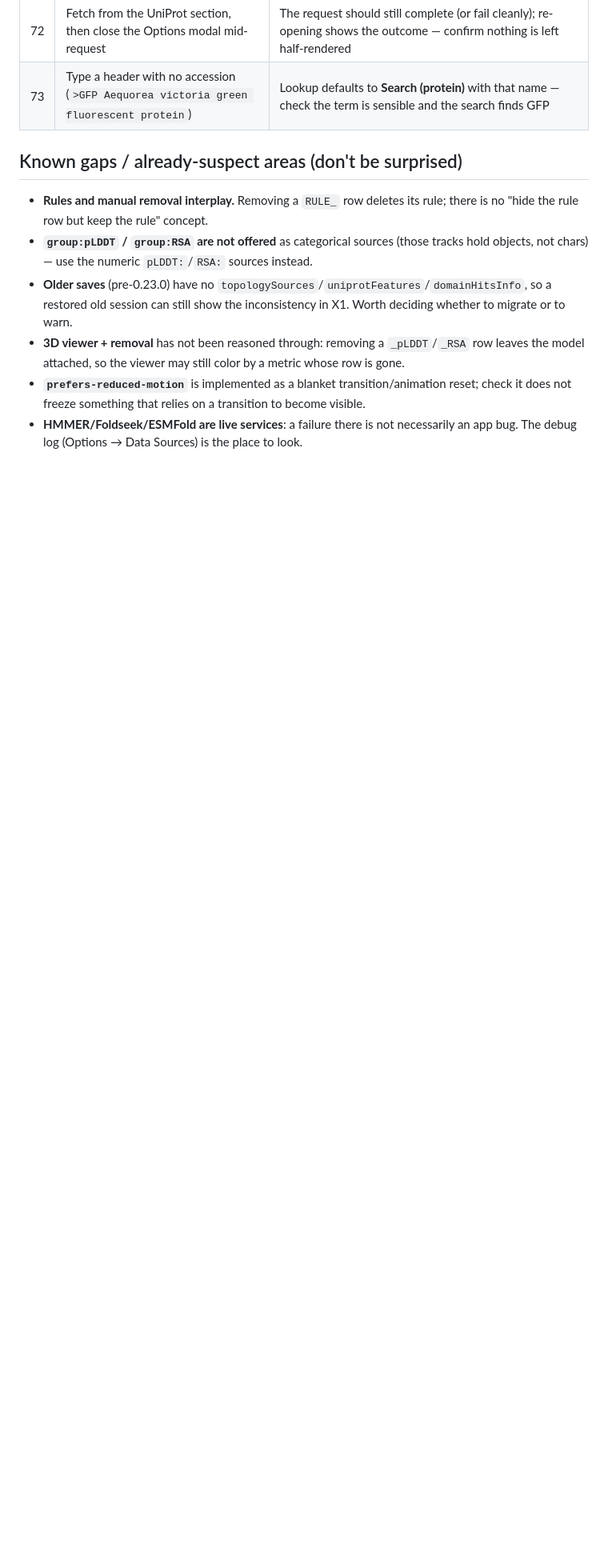
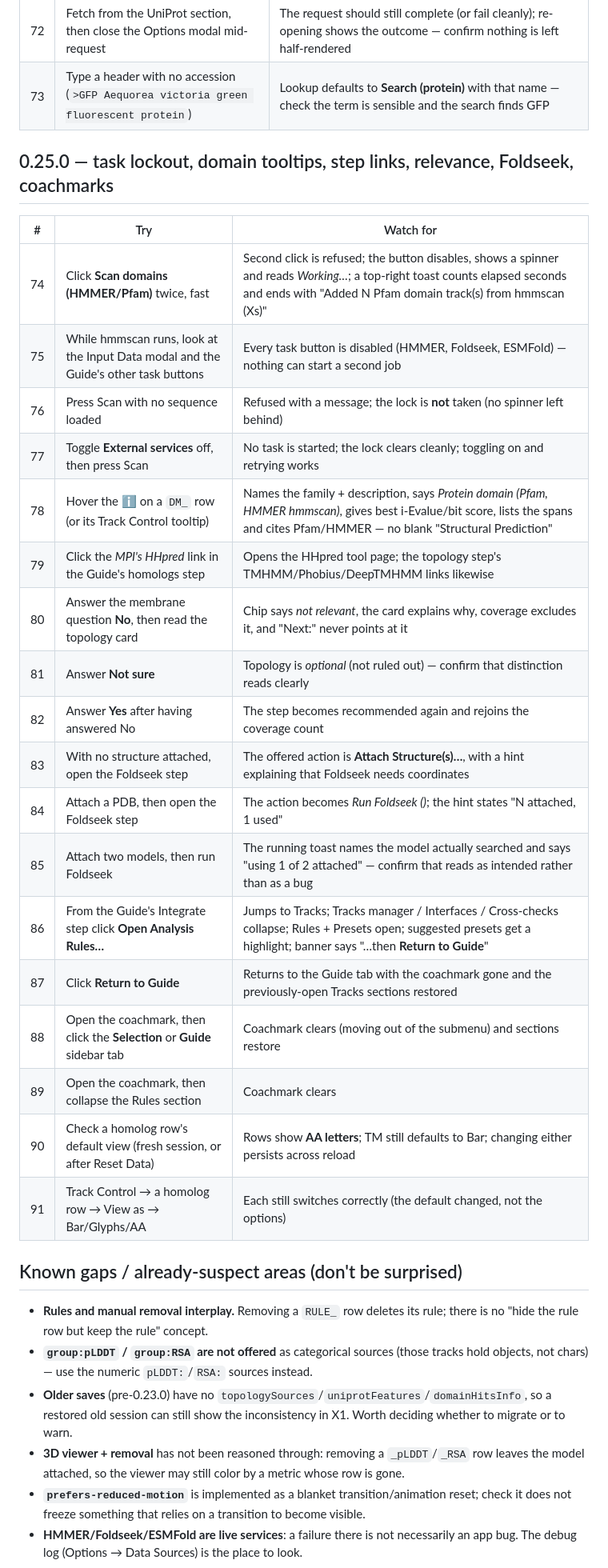
Before and after one commit to PipettingBeaver/Quick2DViewer, a Markdown page: QA_CHECKLIST.md, the part around one of its changes. Shown at 80% size. GitHub-like rendering; blank space fills up the shorter version.

Commit message:
QA checklist: items 74-91 for the 0.25.0 round

```diff
--- a/QA_CHECKLIST.md
+++ b/QA_CHECKLIST.md
@@ -148,6 +148,29 @@ EBI Search query for it was verified live: bare `GFP_AEQVI` → 1 hit (P42212) i
 | 72 | Fetch from the UniProt section, then close the Options modal mid-request | The request should still complete (or fail cleanly); re-opening shows the outcome — confirm nothing is left half-rendered |
 | 73 | Type a header with no accession (`>GFP Aequorea victoria green fluorescent protein`) | Lookup defaults to **Search (protein)** with that name — check the term is sensible and the search finds GFP |
 
+## 0.25.0 — task lockout, domain tooltips, step links, relevance, Foldseek, coachmarks
+
+| # | Try | Watch for |
+|---|---|---|
+| 74 | Click **Scan domains (HMMER/Pfam)** twice, fast | Second click is refused; the button disables, shows a spinner and reads *Working…*; a top-right toast counts elapsed seconds and ends with "Added N Pfam domain track(s) from hmmscan (Xs)" |
+| 75 | While hmmscan runs, look at the Input Data modal and the Guide's other task buttons | Every task button is disabled (HMMER, Foldseek, ESMFold) — nothing can start a second job |
+| 76 | Press Scan with no sequence loaded | Refused with a message; the lock is **not** taken (no spinner left behind) |
+| 77 | Toggle **External services** off, then press Scan | No task is started; the lock clears cleanly; toggling on and retrying works |
+| 78 | Hover the ℹ on a `DM_` row (or its Track Control tooltip) | Names the family + description, says *Protein domain (Pfam, HMMER hmmscan)*, gives best i-Evalue/bit score, lists the spans and cites Pfam/HMMER — no blank "Structural Prediction" |
+| 79 | Click the *MPI's HHpred* link in the Guide's homologs step | Opens the HHpred tool page; the topology step's TMHMM/Phobius/DeepTMHMM links likewise |
+| 80 | Answer the membrane question **No**, then read the topology card | Chip says *not relevant*, the card explains why, coverage excludes it, and "Next:" never points at it |
+| 81 | Answer **Not sure** | Topology is *optional* (not ruled out) — confirm that distinction reads clearly |
+| 82 | Answer **Yes** after having answered No | The step becomes recommended again and rejoins the coverage count |
+| 83 | With no structure attached, open the Foldseek step | The offered action is **Attach Structure(s)…**, with a hint explaining that Foldseek needs coordinates |
+| 84 | Attach a PDB, then open the Foldseek step | The action becomes *Run Foldseek (<db>)*; the hint states "N attached, 1 used" |
+| 85 | Attach two models, then run Foldseek | The running toast names the model actually searched and says "using 1 of 2 attached" — confirm that reads as intended rather than as a bug |
+| 86 | From the Guide's Integrate step click **Open Analysis Rules…** | Jumps to Tracks; Tracks manager / Interfaces / Cross-checks collapse; Rules + Presets open; suggested presets get a highlight; banner says "…then **Return to Guide**" |
+| 87 | Click **Return to Guide** | Returns to the Guide tab with the coachmark gone and the previously-open Tracks sections restored |
+| 88 | Open the coachmark, then click the **Selection** or **Guide** sidebar tab | Coachmark clears (moving out of the submenu) and sections restore |
+| 89 | Open the coachmark, then collapse the Rules section | Coachmark clears |
+| 90 | Check a homolog row's default view (fresh session, or after Reset Data) | Rows show **AA letters**; TM still defaults to Bar; changing either persists across reload |
+| 91 | Track Control → a homolog row → View as → Bar/Glyphs/AA | Each still switches correctly (the default changed, not the options) |
+
 ## Known gaps / already-suspect areas (don't be surprised)
 
 - **Rules and manual removal interplay.** Removing a `RULE_` row deletes its rule; there is
```
Also changed, not shown: other parts of QA_CHECKLIST.md (+2 -1 lines).
